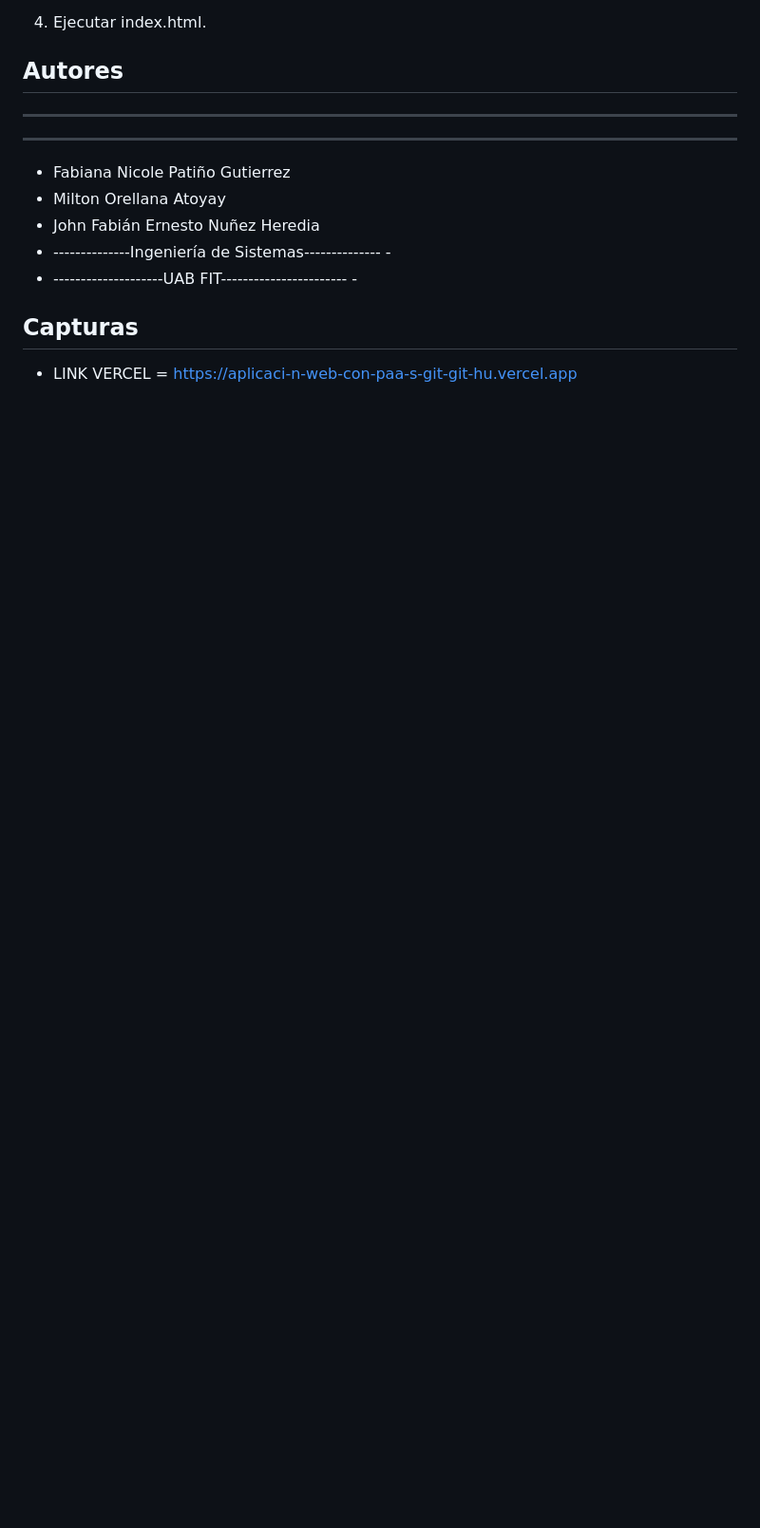
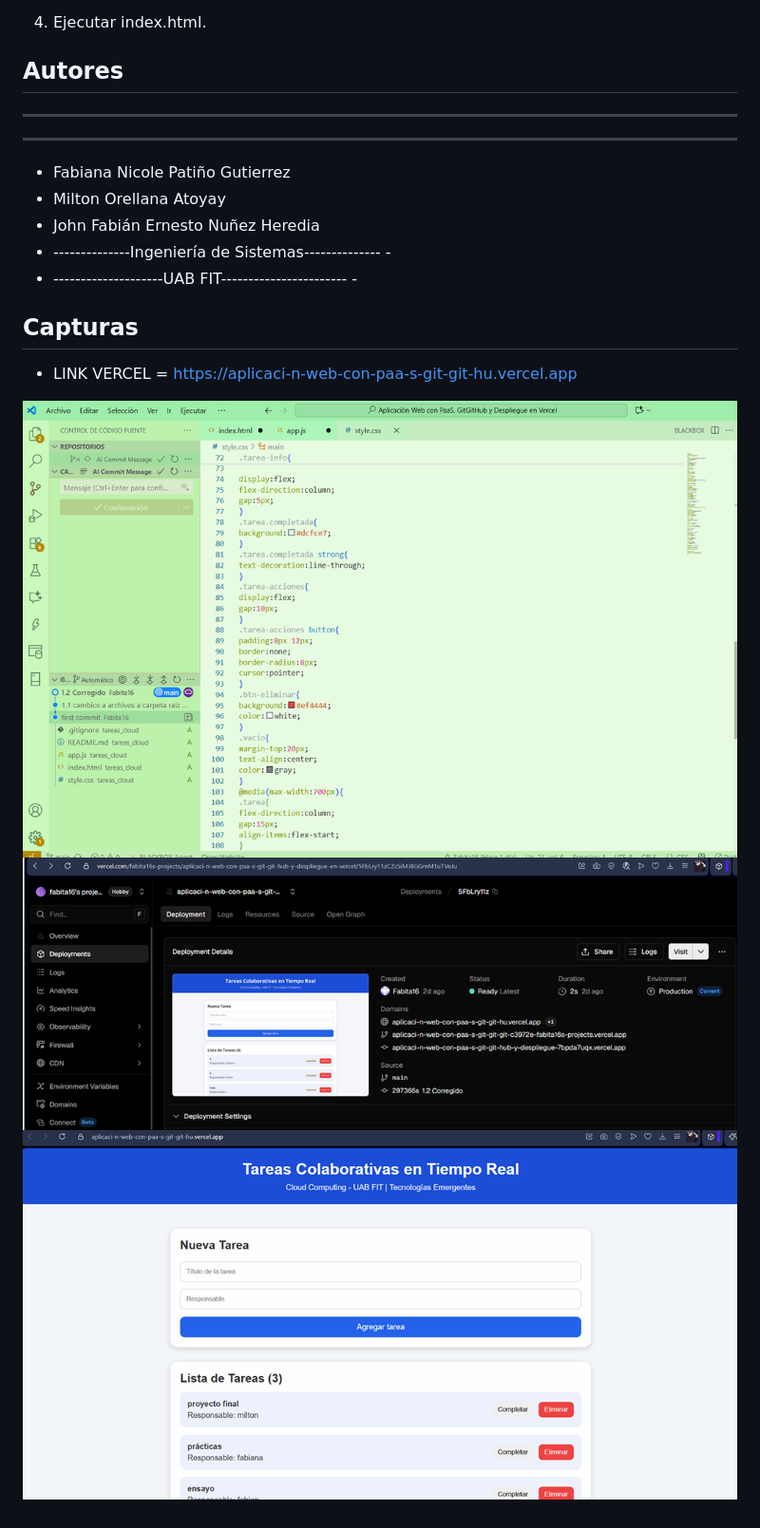
Before and after one commit to Fabita16/Aplicaci-n-Web-con-PaaS--GitGitHub-y-Despliegue-en-Vercel, a Markdown page: README.md, the part around the change. Shown at 95% size. Rendered like a GitHub page; pictures changed too: image-1.png (added), image-2.png (added), image.png (added); blank space fills up the shorter version.

Commit message:
FINAL CON IMAGENES

```diff
--- a/README.md
+++ b/README.md
@@ -47,3 +47,7 @@ git clone https://github.com/Fabita16/Aplicaci-n-Web-con-PaaS--GitGitHub-y-Despl
 - --------------------UAB FIT----------------------- -
 ## Capturas
 - LINK VERCEL = https://aplicaci-n-web-con-paa-s-git-git-hu.vercel.app
+
+![alt text](image.png)
+![alt text](image-1.png)
+![alt text](image-2.png)
```
